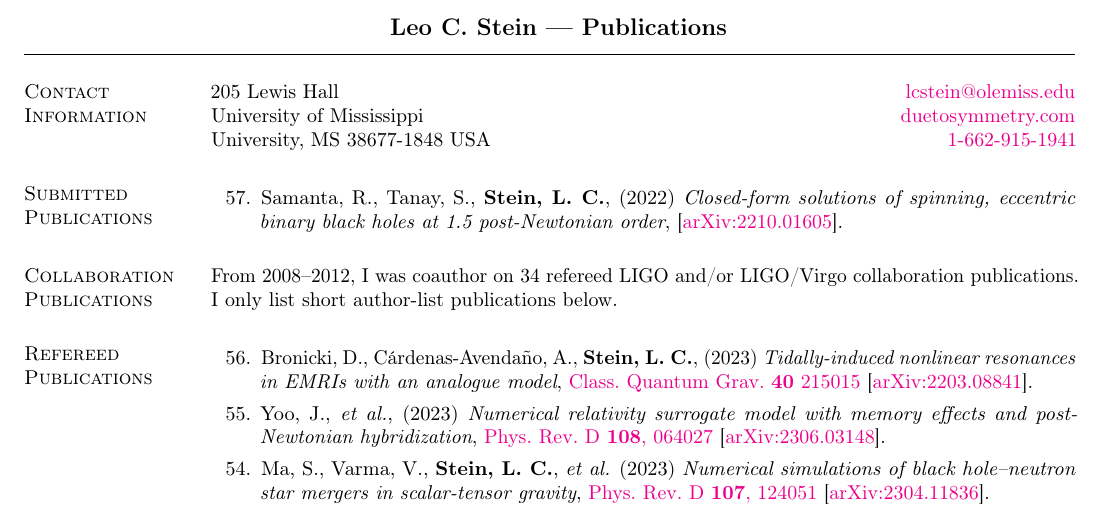
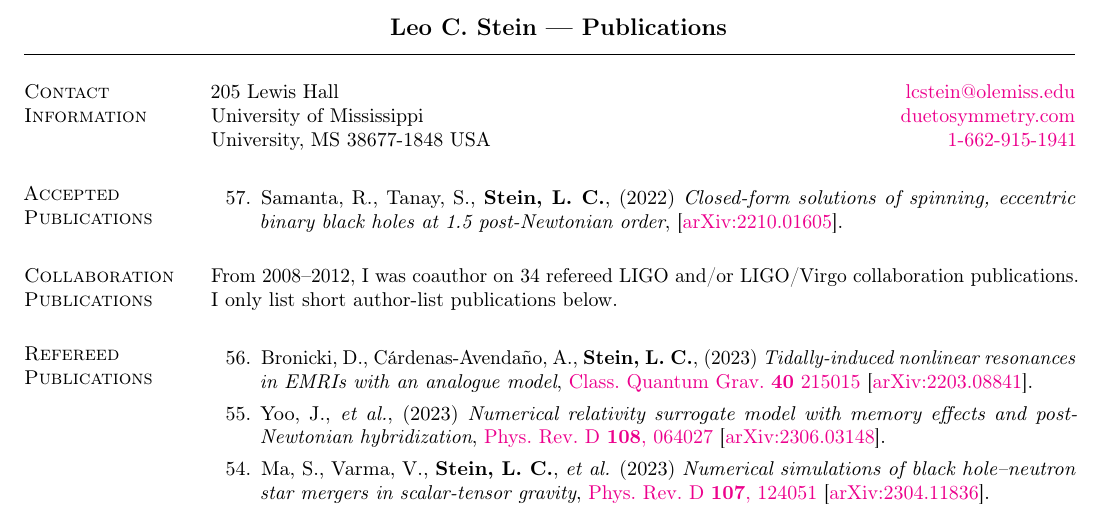
Before and after one commit to duetosymmetry/cv, a LaTeX CV (LeoCStein-PubsOnly.tex, which reads PubsContent.tex): part of page 1 of 3, cut so that both start at the same text. Compiled offline with pdfLaTeX.

Commit message:
Move Samanta+ from submitted to accepted

```diff
--- a/PubsContent.tex
+++ b/PubsContent.tex
@@ -92,7 +92,21 @@ Google Scholar.
 
 \renewcommand{\citeCount}[1]{}
 
-\section{\sc Submitted Publications}
+% \section{\sc Submitted Publications}
+% %\addtocounter{pubCounter}{-1}
+% \begin{etaremune}[start=\value{pubCounter}]
+% \item
+%   Samanta,~R.,
+%   Tanay,~S.,
+%   {\bf Stein,~L.~C.},
+%   (2022)
+%   {\it Closed-form solutions of spinning, eccentric binary black holes at 1.5 post-Newtonian order},
+%   \arxiv{2210.01605}.
+%   \citeCount{2}
+%   \setcounter{pubCounter}{\value{enumi}}
+% \end{etaremune}
+
+\section{\sc Accepted Publications}
 %\addtocounter{pubCounter}{-1}
 \begin{etaremune}[start=\value{pubCounter}]
 \item
```
Also changed, not shown: PubsContent.tex (12 more changed lines).
